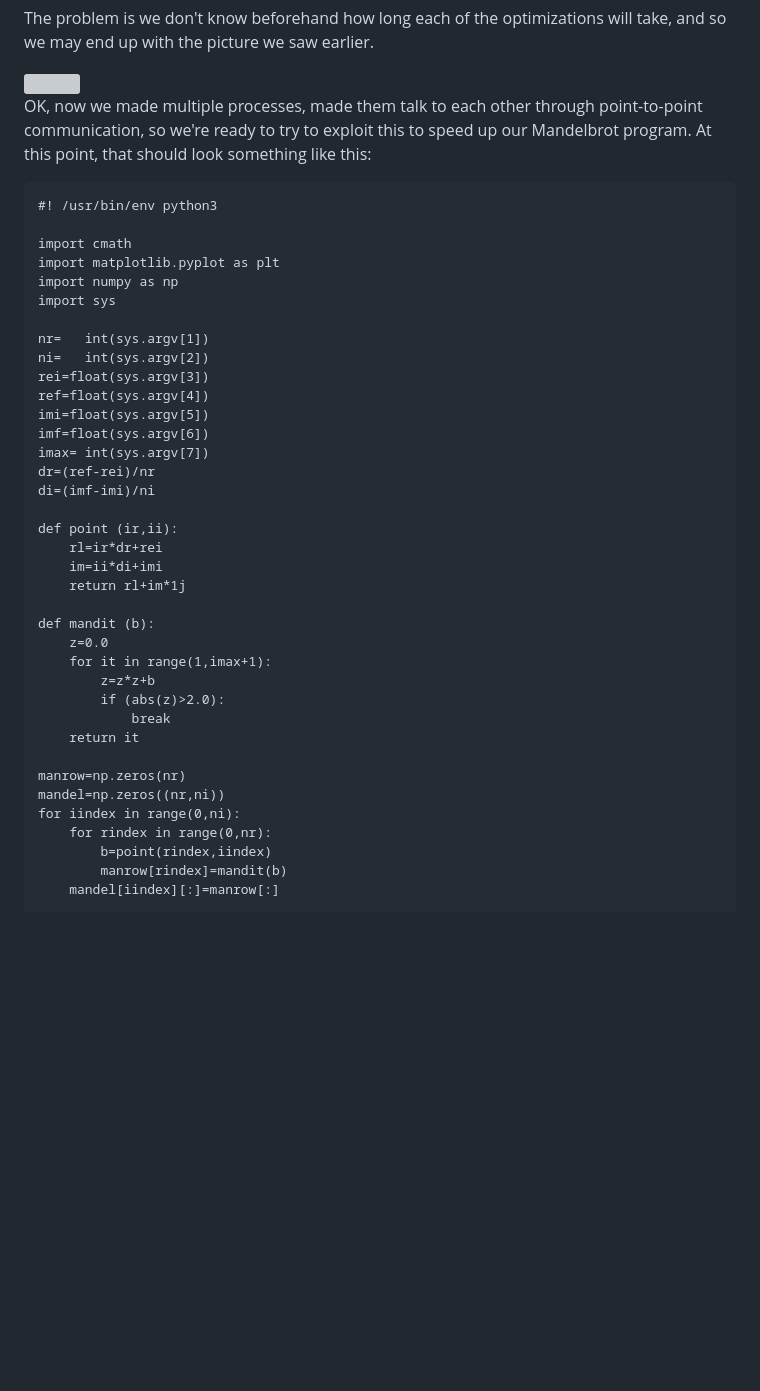
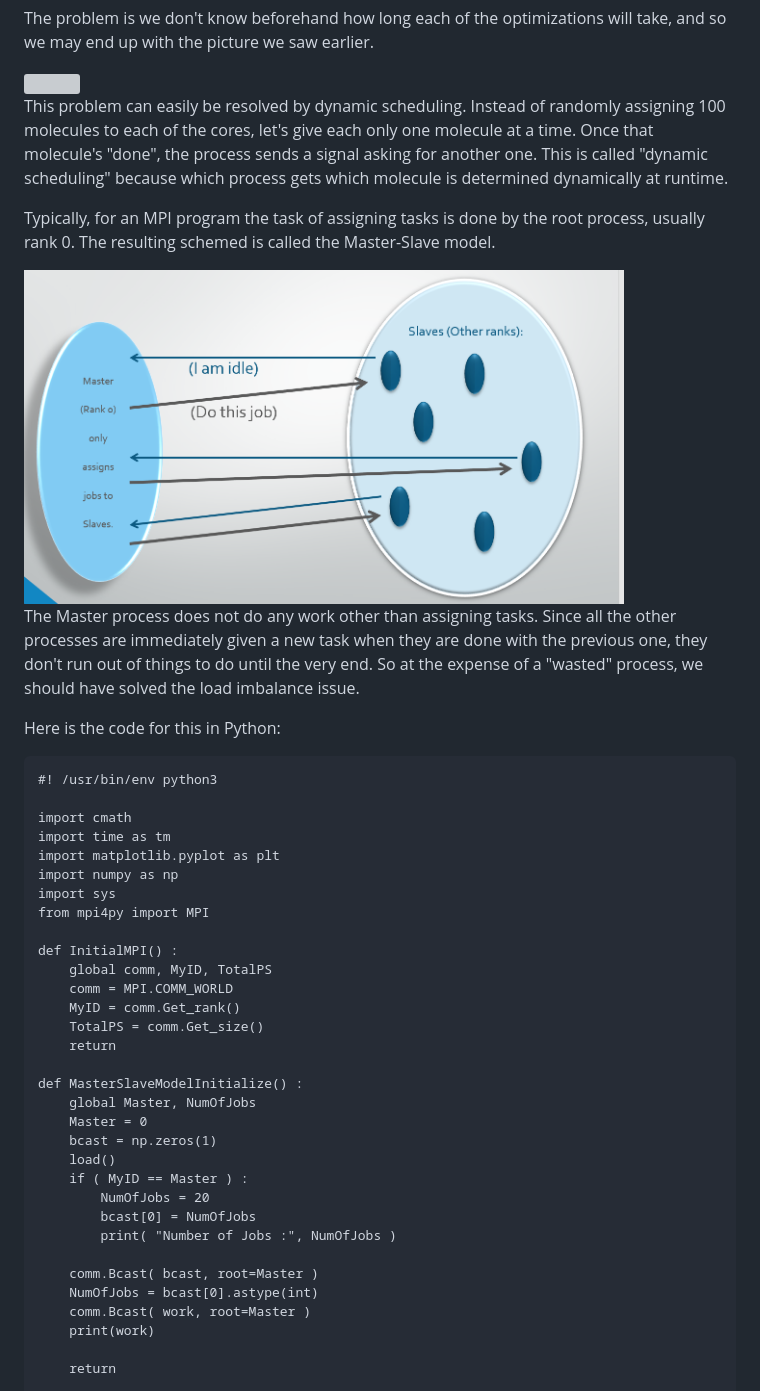
Before and after one commit to Haschmi/python-workshop-nov-2019, a Markdown page: 12-msm.md, the part around the change printed below. Rendered like a GitHub page; pictures changed too: fig/msm.png (added); blank space fills up the shorter version; grey boxes are pictures that could not be loaded.

```diff
--- a/12-msm.md
+++ b/12-msm.md
@@ -17,44 +17,46 @@ The problem is we don't know beforehand how long each of the optimizations will
 
 <img src="fig/LoadBalance.png" width="600">
 
-OK, now we made multiple processes, made them talk to each other through point-to-point communication, so we're ready to try to exploit this to speed up our Mandelbrot program. At this point, that should look something like this:
+This problem can easily be resolved by dynamic scheduling. Instead of randomly assigning 100 molecules to each of the cores, let's give each only one molecule at a time. Once that molecule's "done", the process sends a signal asking for another one. This is called "dynamic scheduling" because which process gets which molecule is determined dynamically at runtime.
 
+Typically, for an MPI program the task of assigning tasks is done by the root process, usually rank 0. The resulting schemed is called the Master-Slave model.
+
+<img src="fig/msm.png" width="600">
+
+The Master process does not do any work other than assigning tasks. Since all the other processes are immediately given a new task when they are done with the previous one, they don't run out of things to do until the very end. So at the expense of a "wasted" process, we should have solved the load imbalance issue.
+
+Here is the code for this in Python:
 ~~~ {.python}
 #! /usr/bin/env python3
 
 import cmath
+import time as tm
 import matplotlib.pyplot as plt
 import numpy as np
 import sys
+from mpi4py import MPI
 
-nr=   int(sys.argv[1])
-ni=   int(sys.argv[2])
-rei=float(sys.argv[3])
-ref=float(sys.argv[4])
-imi=float(sys.argv[5])
-imf=float(sys.argv[6])
-imax= int(sys.argv[7])
-dr=(ref-rei)/nr
-di=(imf-imi)/ni
+def InitialMPI() :
+    global comm, MyID, TotalPS
+    comm = MPI.COMM_WORLD
+    MyID = comm.Get_rank()
+    TotalPS = comm.Get_size()
+    return
 
-def point (ir,ii):
-    rl=ir*dr+rei
-    im=ii*di+imi
-    return rl+im*1j
+def MasterSlaveModelInitialize() :
+    global Master, NumOfJobs
+    Master = 0
+    bcast = np.zeros(1)
+    load()
+    if ( MyID == Master ) :
+        NumOfJobs = 20
+        bcast[0] = NumOfJobs
+        print( "Number of Jobs :", NumOfJobs )
 
-def mandit (b):
-    z=0.0
-    for it in range(1,imax+1):
-        z=z*z+b
-        if (abs(z)>2.0):
-            break
-    return it
+    comm.Bcast( bcast, root=Master )
+    NumOfJobs = bcast[0].astype(int)
+    comm.Bcast( work, root=Master )
+    print(work)
 
-manrow=np.zeros(nr)
-mandel=np.zeros((nr,ni))
-for iindex in range(0,ni):
-    for rindex in range(0,nr):
-        b=point(rindex,iindex)
-        manrow[rindex]=mandit(b)
-    mandel[iindex][:]=manrow[:]
+    return
 
```
Also changed, not shown: other parts of 12-msm.md (+77 -128 lines).
